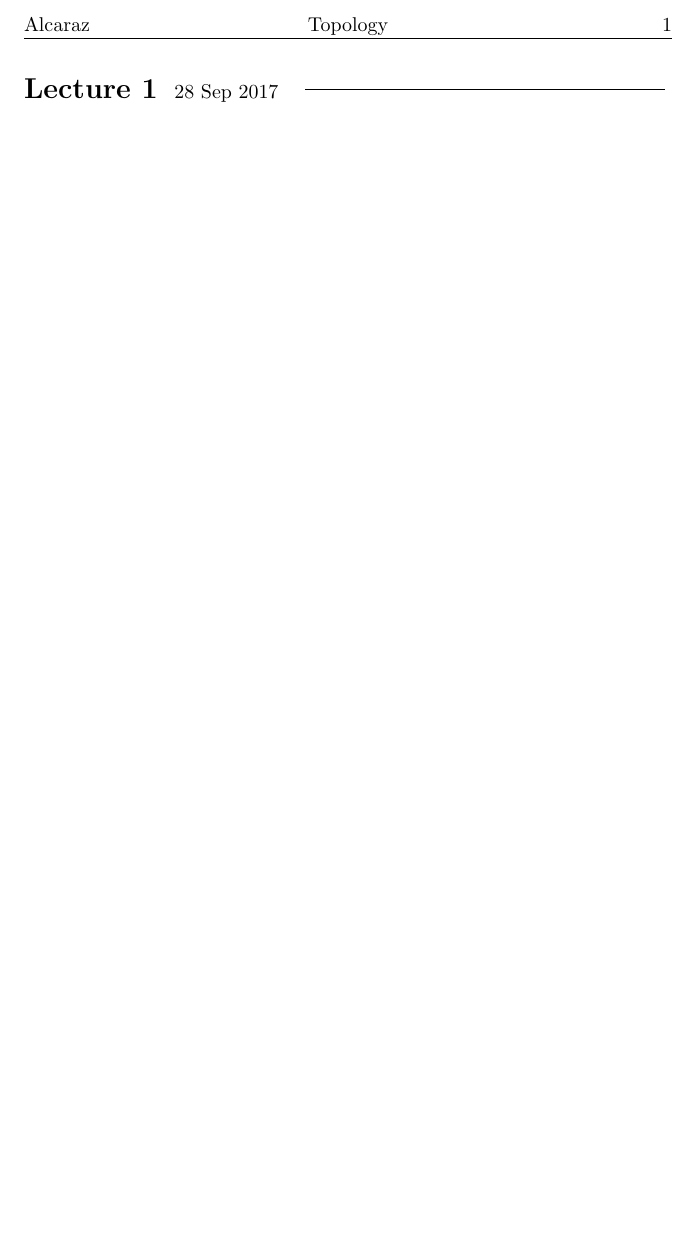
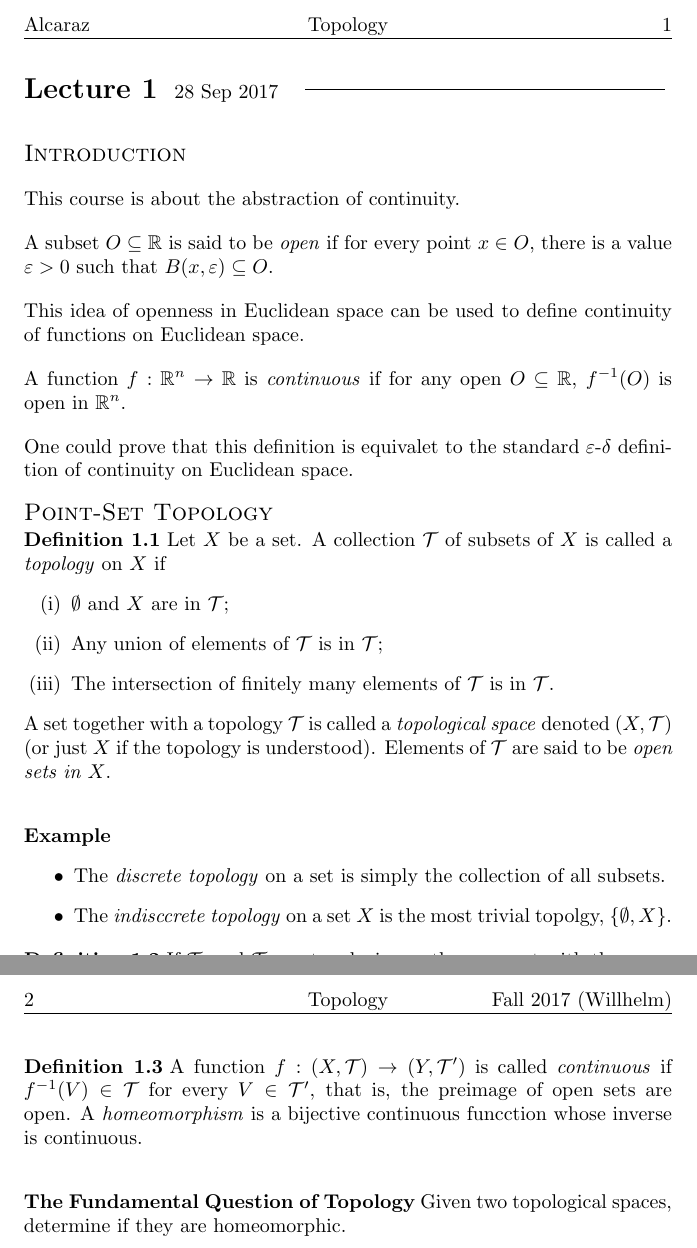
Before and after one commit to JonathanAlcaraz/notes, a LaTeX document (Topology/205A.tex): part of page 2 of 2 before the commit and two parts of pages 2 and 3 of 3 after it, the two joined at a grey line, cut so that both start at the same text, the shorter picture padded with empty space. Compiled offline with pdfLaTeX.

Commit message:
Topology Lecture 1

```diff
--- a/Topology/205A.tex
+++ b/Topology/205A.tex
@@ -98,3 +98,40 @@
 
 \newLec{28 Sep 2017}
 
+\cleanbr
+{\large\scshape Introduction}
+
+\cleanbr
+This course is about the abstraction of continuity.
+
+\cleanbr
+A subset \(O\subseteq\R\) is said to be \emph{open} if for every point \(x\in O\), there is a value \(\varepsilon > 0\) such that \( B(x,\varepsilon) \subseteq O \).
+
+\cleanbr
+This idea of openness in Euclidean space can be used to define continuity of functions on Euclidean space.
+
+\cleanbr
+A function \(f:\R^n \to \R\) is \emph{continuous} if for any open \(O\subseteq\R\), \(f^{-1}(O)\) is open in $\R^n$.
+
+\cleanbr
+One could prove that this definition is equivalet to the standard $\varepsilon$-$\delta$ definition of continuity on Euclidean space.
+
+\cleanbr
+{\large\scshape Point-Set Topology}
+
+\begin{dfn}
+  Let $X$ be a set. A collection $\mathcal{T}$ of subsets of $X$ is called a \emph{topology} on $X$ if
+  \begin{enumerate}[(i)]
+    \item $\emptyset$ and $X$ are in $\mathcal{T}$;
+    \item Any union of elements of $\mathcal{T}$ is in $\mathcal{T}$;
+    \item The intersection of finitely many elements of $\mathcal{T}$ is in $\mathcal{T}$.
+  \end{enumerate}
+  A set together with a topology $\mathcal{T}$ is called a \emph{topological space} denoted \( (X,\mathcal{T}) \) (or just $X$ if the topology is understood). Elements of $\mathcal{T}$ are said to be \emph{open sets in $X$}.
+\end{dfn}
+
+\begin{epl}
+  \cleanbr
+  \begin{itemize}
+    \item The \emph{discrete topology} on a set is simply the collection of all subsets.
+    \item The \emph{indisccrete topology} on a set $X$ is the most trivial topolgy, \(\{\emptyset, X\}\).
+  \end{itemize}
@@ -101 +144,8 @@
+\begin{dfn}
+  A function \( f : (X,\mathcal{T}) \to (Y,\mathcal{T}') \) is called \emph{continuous} if \(f^{-1}(V) \in \mathcal{T}\) for every \(V\in\mathcal{T}'\), that is, the preimage of open sets are open. A \emph{homeomorphism} is a bijective continuous funcction whose inverse is continuous.
+\end{dfn}
+
+\cleanbr
+{\bf The Fundamental Question of Topology}  Given two topological spaces, determine if they are homeomorphic.
+
 \end{document}
```
Also changed, not shown: Topology/205A.pdf, Topology/205A.tex (6 more changed lines).
